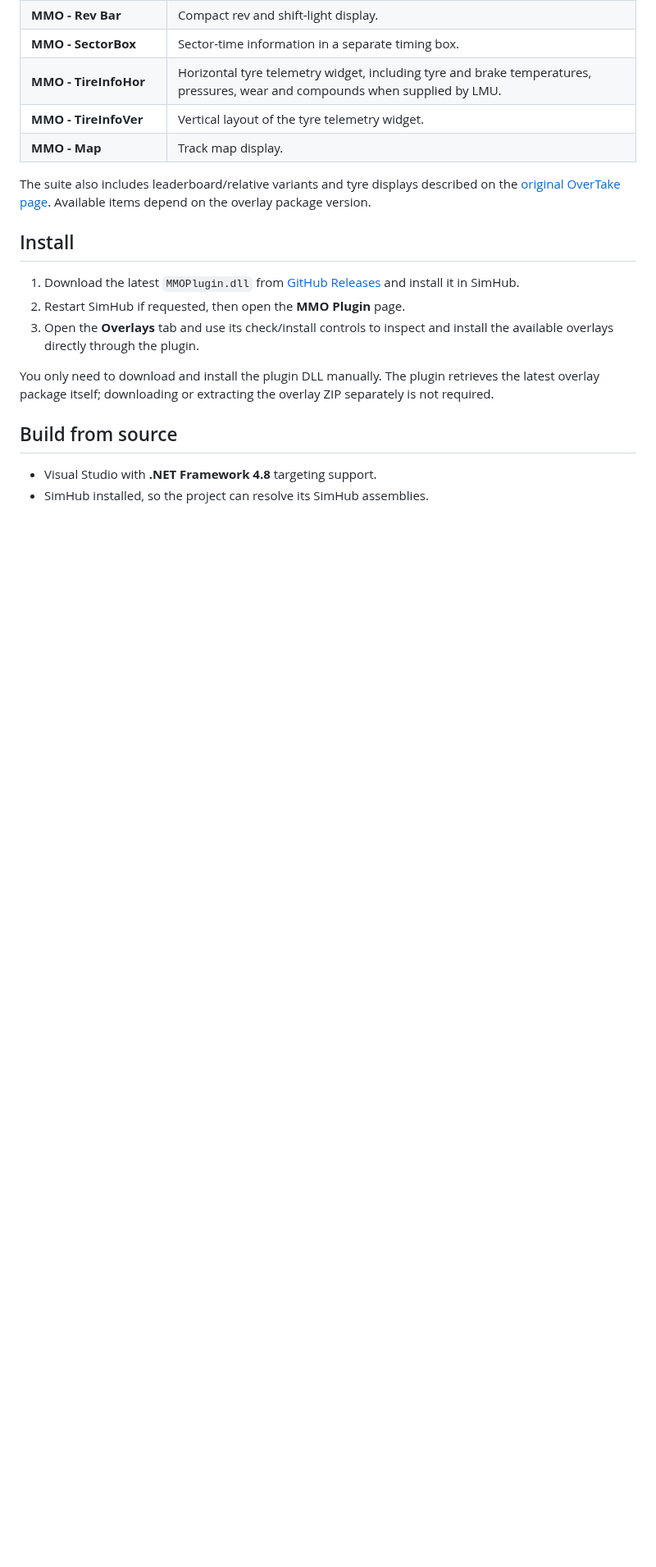
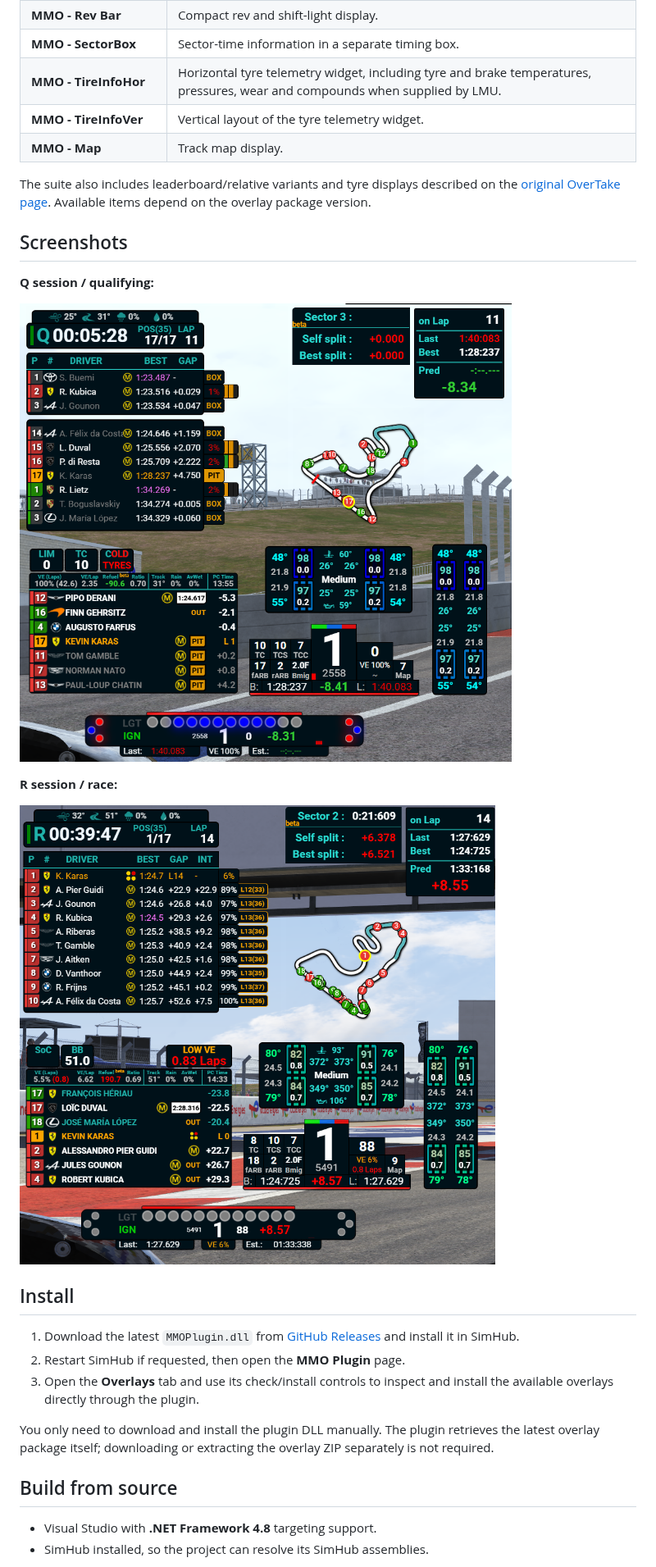
Before and after one commit to St54Kevin/MMOPlugin, a Markdown page: README.md, the part around the change. Shown at 82% size. GitHub-like rendering; pictures changed too: MMOPlugin/Screenshots/leaderboard-qualifying.png (added), MMOPlugin/Screenshots/leaderboard-race.png (added); blank space fills up the shorter version.

Commit message:
SCreenshots

```diff
--- a/README.md
+++ b/README.md
@@ -37,6 +37,16 @@ The overlay package contains the following displays. Names and versions can vary
 
 The suite also includes leaderboard/relative variants and tyre displays described on the [original OverTake page](https://www.overtake.gg/downloads/lmu-simhub-mmo-modern-multiclass-overlay-standings-relative-tires.74112/). Available items depend on the overlay package version.
 
+## Screenshots
+
+**Q session / qualifying:**
+
+![MMO overlays during a qualifying session](MMOPlugin/Screenshots/leaderboard-qualifying.png)
+
+**R session / race:**
+
+![MMO overlays during a race](MMOPlugin/Screenshots/leaderboard-race.png)
+
 ## Install
 
 1. Download the latest `MMOPlugin.dll` from [GitHub Releases](https://github.com/St54Kevin/MMOPlugin/releases) and install it in SimHub.
```
Also changed, not shown: 3 other files.
